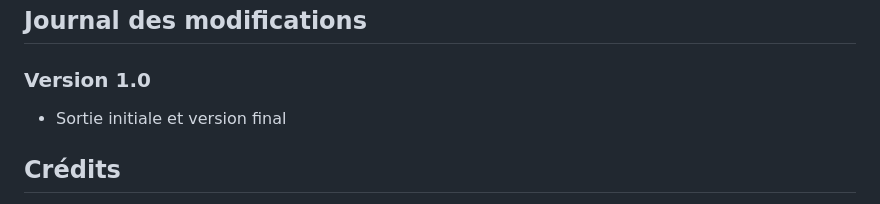
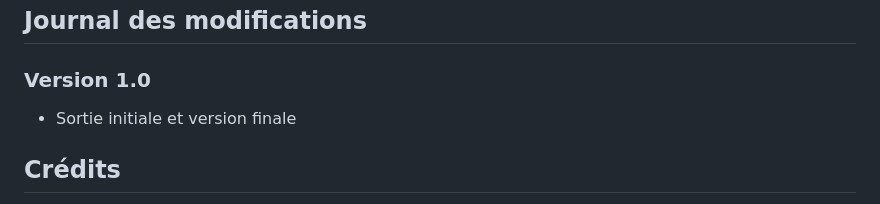
Before and after one commit to agent1999/Salle_arcade, a Markdown page: README.md, the part around the change. GitHub-like rendering.

```diff
--- a/README.md
+++ b/README.md
@@ -46,7 +46,7 @@ Par défaut pour le serveur, l'adresse IP est `localhost` et le port est `420` m
 
 ### Version 1.0
 
-- Sortie initiale et version final
+- Sortie initiale et version finale
 
 ## Crédits
 
```
